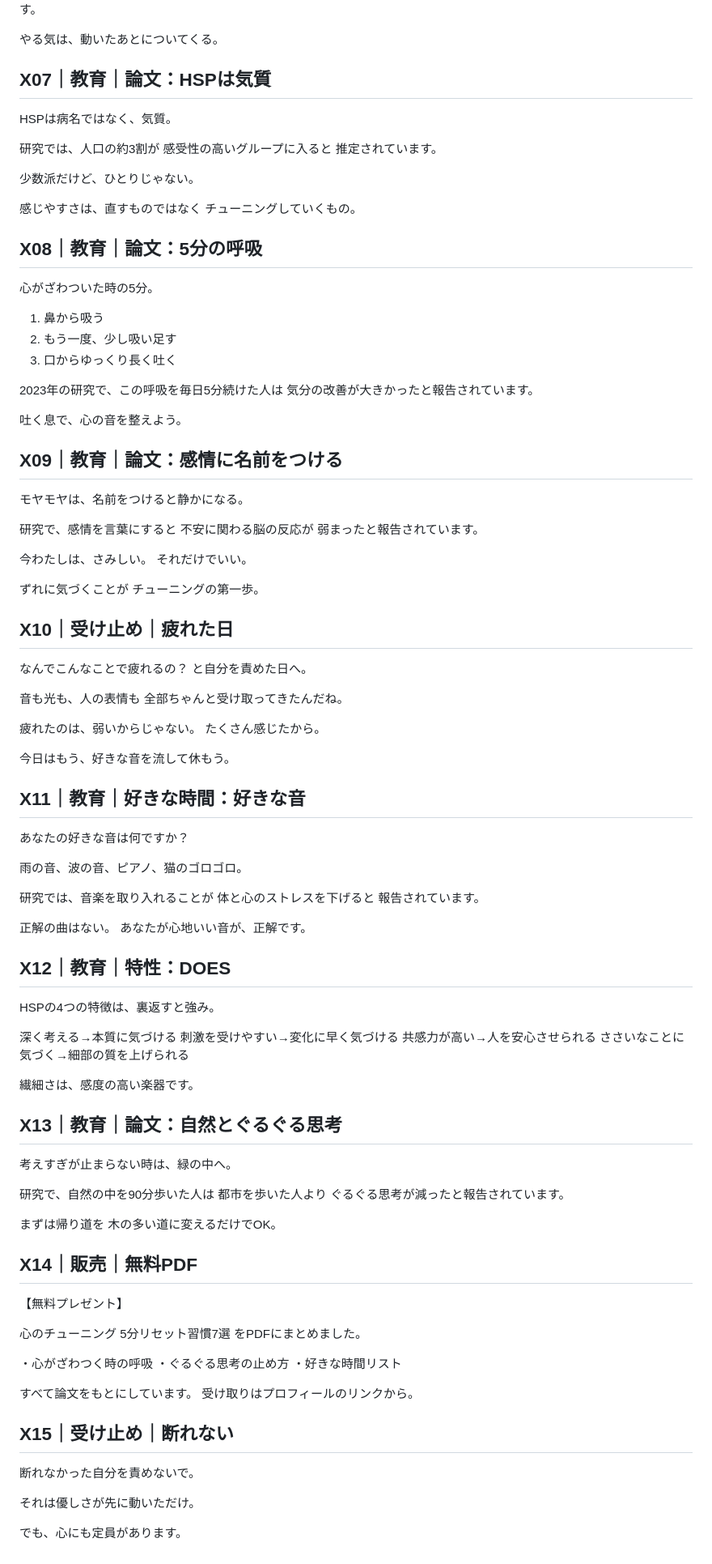
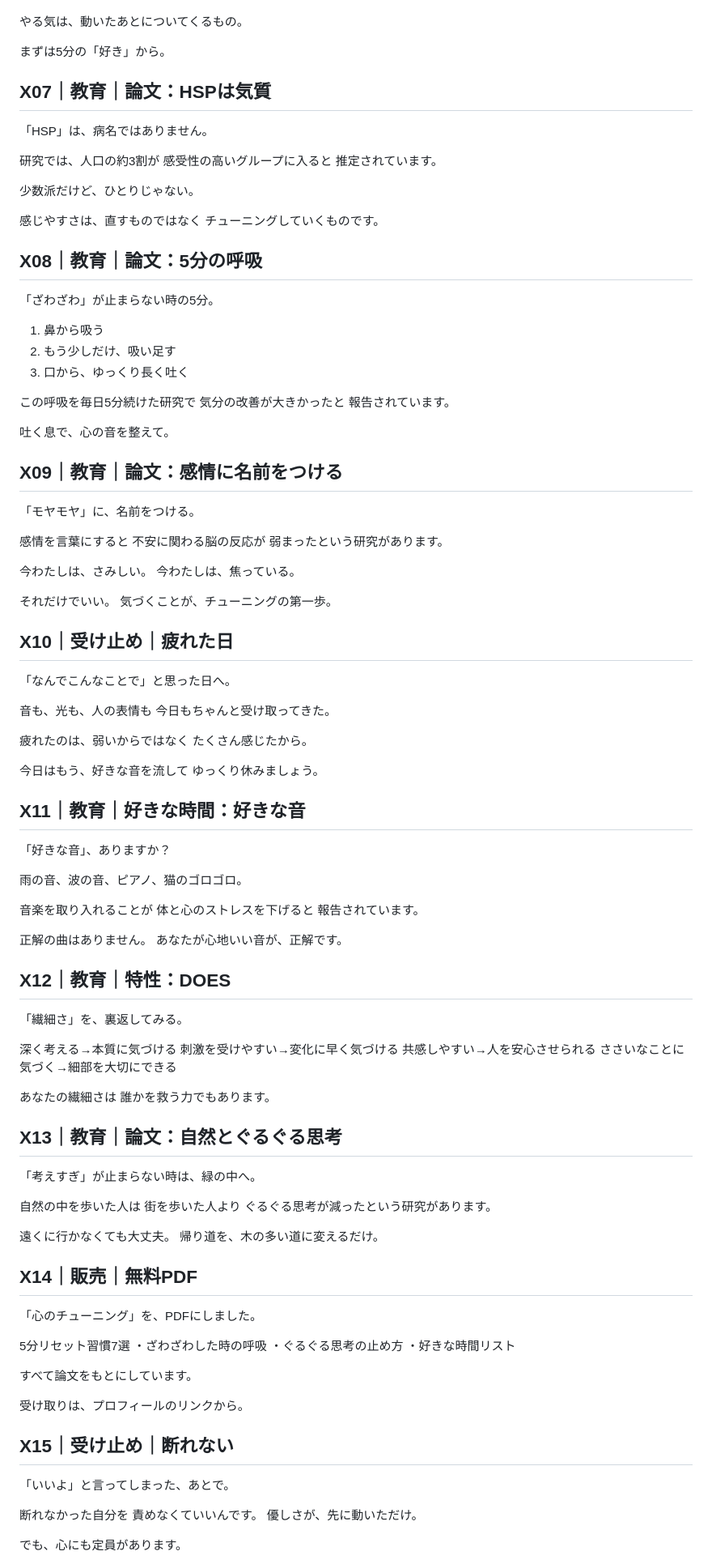
Before and after one commit to exaitetcg8-ai/threads-, a Markdown page: 01_threads_posts/x_posts_30.md, the part around one of its changes. Shown at 81% size. GitHub-like rendering.

```diff
--- a/01_threads_posts/x_posts_30.md
+++ b/01_threads_posts/x_posts_30.md
@@ -103,12 +121,14 @@ HSPの心も同じです。
 気分の落ち込みが軽くなることが
 研究で示されています。
 
-やる気は、動いたあとについてくる。
+やる気は、動いたあとについてくるもの。
+
+まずは5分の「好き」から。
 
 
 ## X07｜教育｜論文：HSPは気質
 
-HSPは病名ではなく、気質。
+「HSP」は、病名ではありません。
 
 研究では、人口の約3割が
 感受性の高いグループに入ると
@@ -117,111 +137,113 @@ HSPは病名ではなく、気質。
 少数派だけど、ひとりじゃない。
 
 感じやすさは、直すものではなく
-チューニングしていくもの。
+チューニングしていくものです。
 
 
 ## X08｜教育｜論文：5分の呼吸
 
-心がざわついた時の5分。
+「ざわざわ」が止まらない時の5分。
 
 1. 鼻から吸う
-2. もう一度、少し吸い足す
-3. 口からゆっくり長く吐く
+2. もう少しだけ、吸い足す
+3. 口から、ゆっくり長く吐く
 
-2023年の研究で、この呼吸を毎日5分続けた人は
-気分の改善が大きかったと報告されています。
+この呼吸を毎日5分続けた研究で
+気分の改善が大きかったと
+報告されています。
 
-吐く息で、心の音を整えよう。
+吐く息で、心の音を整えて。
 
 
 ## X09｜教育｜論文：感情に名前をつける
 
-モヤモヤは、名前をつけると静かになる。
+「モヤモヤ」に、名前をつける。
 
-研究で、感情を言葉にすると
+感情を言葉にすると
 不安に関わる脳の反応が
-弱まったと報告されています。
+弱まったという研究があります。
 
 今わたしは、さみしい。
+今わたしは、焦っている。
+
 それだけでいい。
-
-ずれに気づくことが
-チューニングの第一歩。
+気づくことが、チューニングの第一歩。
 
 
 ## X10｜受け止め｜疲れた日
 
-なんでこんなことで疲れるの？
-と自分を責めた日へ。
+「なんでこんなことで」と思った日へ。
 
-音も光も、人の表情も
-全部ちゃんと受け取ってきたんだね。
+音も、光も、人の表情も
+今日もちゃんと受け取ってきた。
 
-疲れたのは、弱いからじゃない。
+疲れたのは、弱いからではなく
 たくさん感じたから。
 
-今日はもう、好きな音を流して休もう。
+今日はもう、好きな音を流して
+ゆっくり休みましょう。
 
 
 ## X11｜教育｜好きな時間：好きな音
 
-あなたの好きな音は何ですか？
+「好きな音」、ありますか？
 
 雨の音、波の音、ピアノ、猫のゴロゴロ。
 
-研究では、音楽を取り入れることが
+音楽を取り入れることが
 体と心のストレスを下げると
 報告されています。
 
-正解の曲はない。
+正解の曲はありません。
 あなたが心地いい音が、正解です。
 
 
 ## X12｜教育｜特性：DOES
 
-HSPの4つの特徴は、裏返すと強み。
+「繊細さ」を、裏返してみる。
 
 深く考える→本質に気づける
 刺激を受けやすい→変化に早く気づける
-共感力が高い→人を安心させられる
-ささいなことに気づく→細部の質を上げられる
+共感しやすい→人を安心させられる
+ささいなことに気づく→細部を大切にできる
 
-繊細さは、感度の高い楽器です。
+あなたの繊細さは
+誰かを救う力でもあります。
 
 
 ## X13｜教育｜論文：自然とぐるぐる思考
 
-考えすぎが止まらない時は、緑の中へ。
+「考えすぎ」が止まらない時は、緑の中へ。
 
-研究で、自然の中を90分歩いた人は
-都市を歩いた人より
-ぐるぐる思考が減ったと報告されています。
+自然の中を歩いた人は
+街を歩いた人より
+ぐるぐる思考が減ったという研究があります。
 
-まずは帰り道を
-木の多い道に変えるだけでOK。
+遠くに行かなくても大丈夫。
+帰り道を、木の多い道に変えるだけ。
 
 
 ## X14｜販売｜無料PDF
 
-【無料プレゼント】
+「心のチューニング」を、PDFにしました。
 
-心のチューニング
 5分リセット習慣7選
-をPDFにまとめました。
-
-・心がざわつく時の呼吸
+・ざわざわした時の呼吸
 ・ぐるぐる思考の止め方
 ・好きな時間リスト
 
 すべて論文をもとにしています。
-受け取りはプロフィールのリンクから。
+
+受け取りは、プロフィールのリンクから。
 
 
 ## X15｜受け止め｜断れない
 
-断れなかった自分を責めないで。
+「いいよ」と言ってしまった、あとで。
 
-それは優しさが先に動いただけ。
+断れなかった自分を
+責めなくていいんです。
+優しさが、先に動いただけ。
 
 でも、心にも定員があります。
 
```
Also changed, not shown: other parts of 01_threads_posts/x_posts_30.md (+133 -121 lines), 01_threads_posts/posts_30.md (+1 -1 lines), 07_acquisition/acquisition_guide.md (+19 -0 lines).
